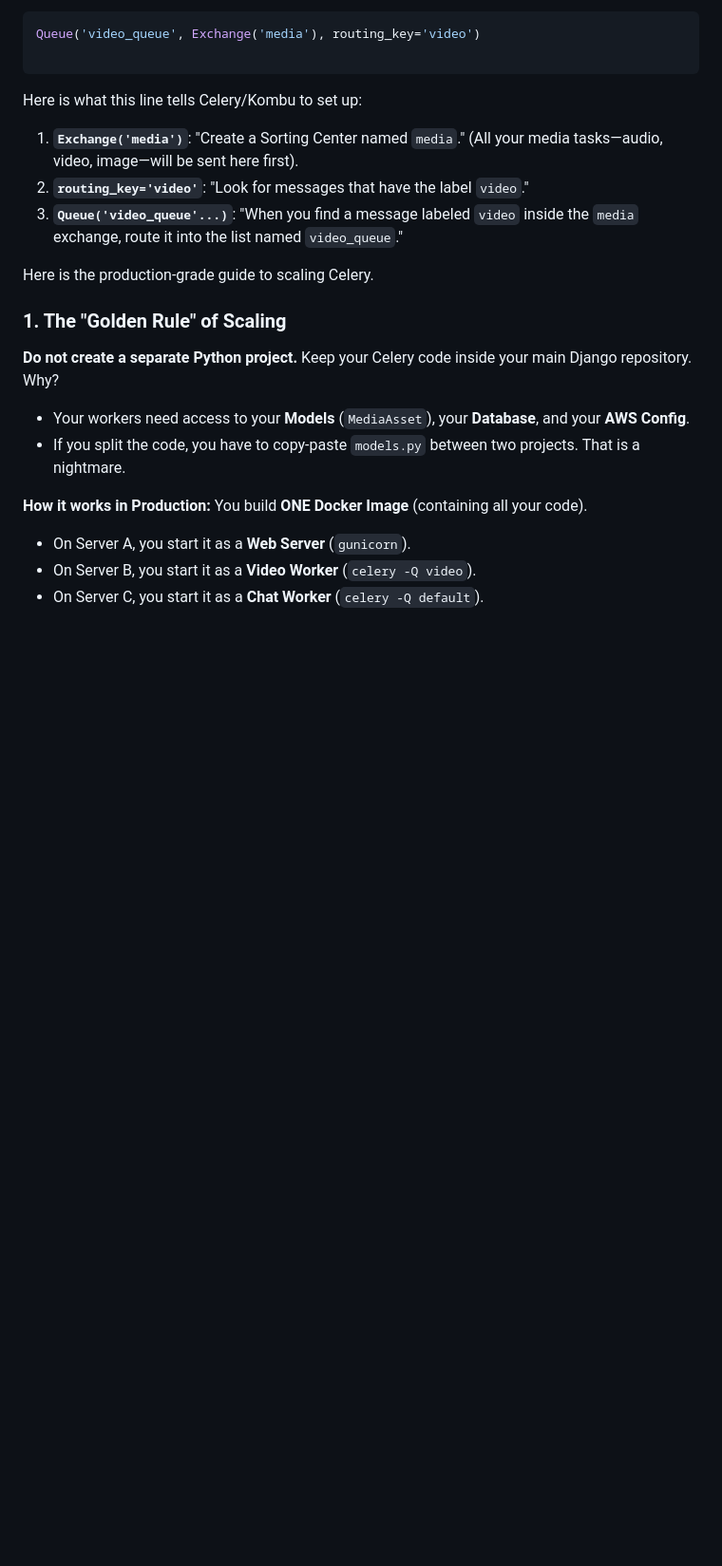
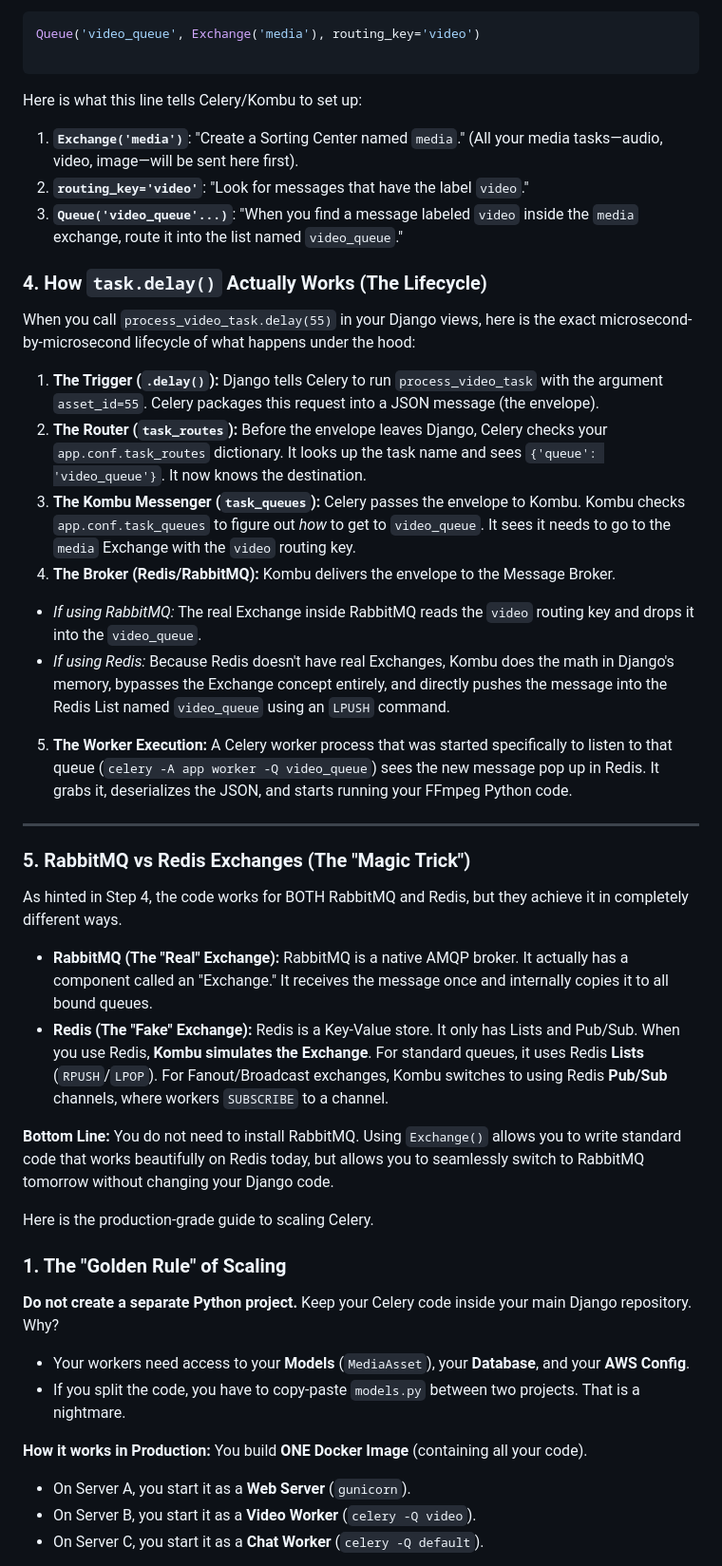
Before and after one commit to RabbiHasanR/pulse-chat, a Markdown page: server/docs/CELERY_ARCHITECTURE_AND_SCALING.md, the part around the change. Shown at 95% size. Rendered like a GitHub page; blank space fills up the shorter version.

Commit message:
docs(celery): update celery architecture documents

```diff
--- a/server/docs/CELERY_ARCHITECTURE_AND_SCALING.md
+++ b/server/docs/CELERY_ARCHITECTURE_AND_SCALING.md
@@ -43,6 +43,32 @@ Here is what this line tells Celery/Kombu to set up:
 2. **`routing_key='video'`**: "Look for messages that have the label `video`."
 3. **`Queue('video_queue'...)`**: "When you find a message labeled `video` inside the `media` exchange, route it into the list named `video_queue`."
 
+
+
+### 4. How `task.delay()` Actually Works (The Lifecycle)
+
+When you call `process_video_task.delay(55)` in your Django views, here is the exact microsecond-by-microsecond lifecycle of what happens under the hood:
+
+1. **The Trigger (`.delay()`):** Django tells Celery to run `process_video_task` with the argument `asset_id=55`. Celery packages this request into a JSON message (the envelope).
+2. **The Router (`task_routes`):** Before the envelope leaves Django, Celery checks your `app.conf.task_routes` dictionary. It looks up the task name and sees `{'queue': 'video_queue'}`. It now knows the destination.
+3. **The Kombu Messenger (`task_queues`):** Celery passes the envelope to Kombu. Kombu checks `app.conf.task_queues` to figure out *how* to get to `video_queue`. It sees it needs to go to the `media` Exchange with the `video` routing key.
+4. **The Broker (Redis/RabbitMQ):** Kombu delivers the envelope to the Message Broker.
+* *If using RabbitMQ:* The real Exchange inside RabbitMQ reads the `video` routing key and drops it into the `video_queue`.
+* *If using Redis:* Because Redis doesn't have real Exchanges, Kombu does the math in Django's memory, bypasses the Exchange concept entirely, and directly pushes the message into the Redis List named `video_queue` using an `LPUSH` command.
+
+
+5. **The Worker Execution:** A Celery worker process that was started specifically to listen to that queue (`celery -A app worker -Q video_queue`) sees the new message pop up in Redis. It grabs it, deserializes the JSON, and starts running your FFmpeg Python code.
+
+---
+
+### 5. RabbitMQ vs Redis Exchanges (The "Magic Trick")
+
+As hinted in Step 4, the code works for BOTH RabbitMQ and Redis, but they achieve it in completely different ways.
+
+* **RabbitMQ (The "Real" Exchange):** RabbitMQ is a native AMQP broker. It actually has a component called an "Exchange." It receives the message once and internally copies it to all bound queues.
+* **Redis (The "Fake" Exchange):** Redis is a Key-Value store. It only has Lists and Pub/Sub. When you use Redis, **Kombu simulates the Exchange**. For standard queues, it uses Redis **Lists** (`RPUSH`/`LPOP`). For Fanout/Broadcast exchanges, Kombu switches to using Redis **Pub/Sub** channels, where workers `SUBSCRIBE` to a channel.
+
+**Bottom Line:** You do not need to install RabbitMQ. Using `Exchange()` allows you to write standard code that works beautifully on Redis today, but allows you to seamlessly switch to RabbitMQ tomorrow without changing your Django code.
 
 
 
```
